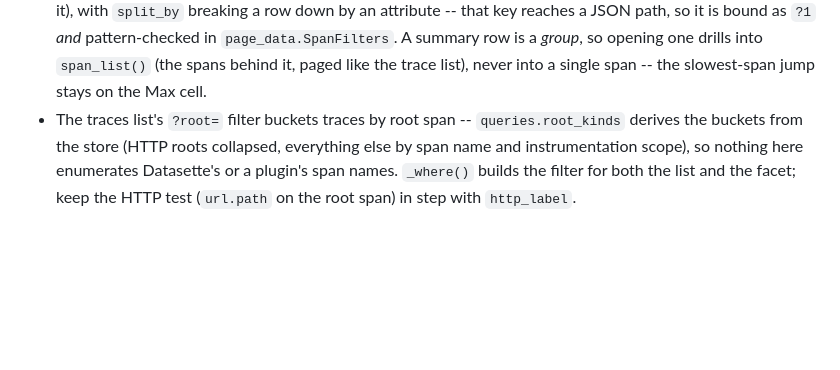
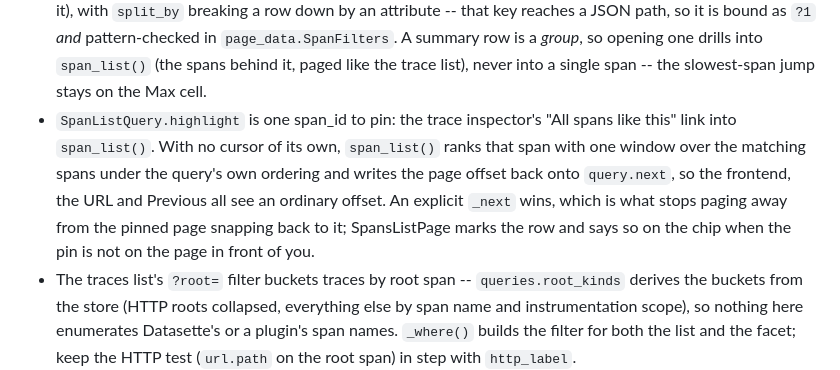
Before and after one commit to datasette/datasette-otel-viewer, a Markdown page: CLAUDE.md, the part around the change. Drawn GitHub-style; blank space fills up the shorter version.

```diff
--- a/CLAUDE.md
+++ b/CLAUDE.md
@@ -173,6 +173,14 @@ the real `Annotated[..., Body()]` objects at decoration time.
   `page_data.SpanFilters`. A summary row is a *group*, so opening one drills
   into `span_list()` (the spans behind it, paged like the trace list), never
   into a single span -- the slowest-span jump stays on the Max cell.
+- `SpanListQuery.highlight` is one span_id to pin: the trace inspector's "All
+  spans like this" link into `span_list()`. With no cursor of its own,
+  `span_list()` ranks that span with one window over the matching spans under
+  the query's own ordering and writes the page offset back onto `query.next`,
+  so the frontend, the URL and Previous all see an ordinary offset. An
+  explicit `_next` wins, which is what stops paging away from the pinned page
+  snapping back to it; SpansListPage marks the row and says so on the chip
+  when the pin is not on the page in front of you.
 - The traces list's `?root=` filter buckets traces by root span --
   `queries.root_kinds` derives the buckets from the store (HTTP roots
   collapsed, everything else by span name and instrumentation scope), so
```
Also changed, not shown: NOTES.md (+9 -0 lines), docs/screenshots/trace.png, 6 other files.
